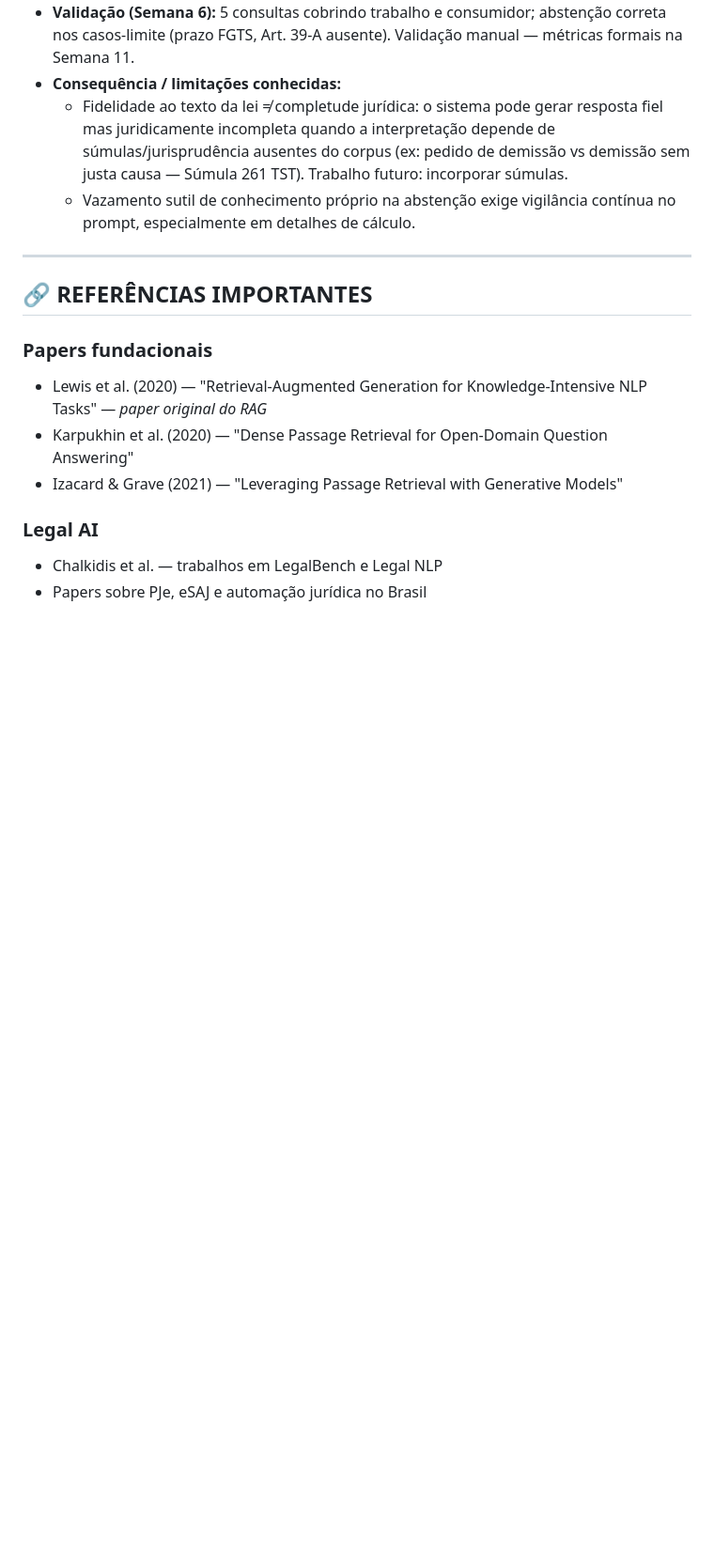
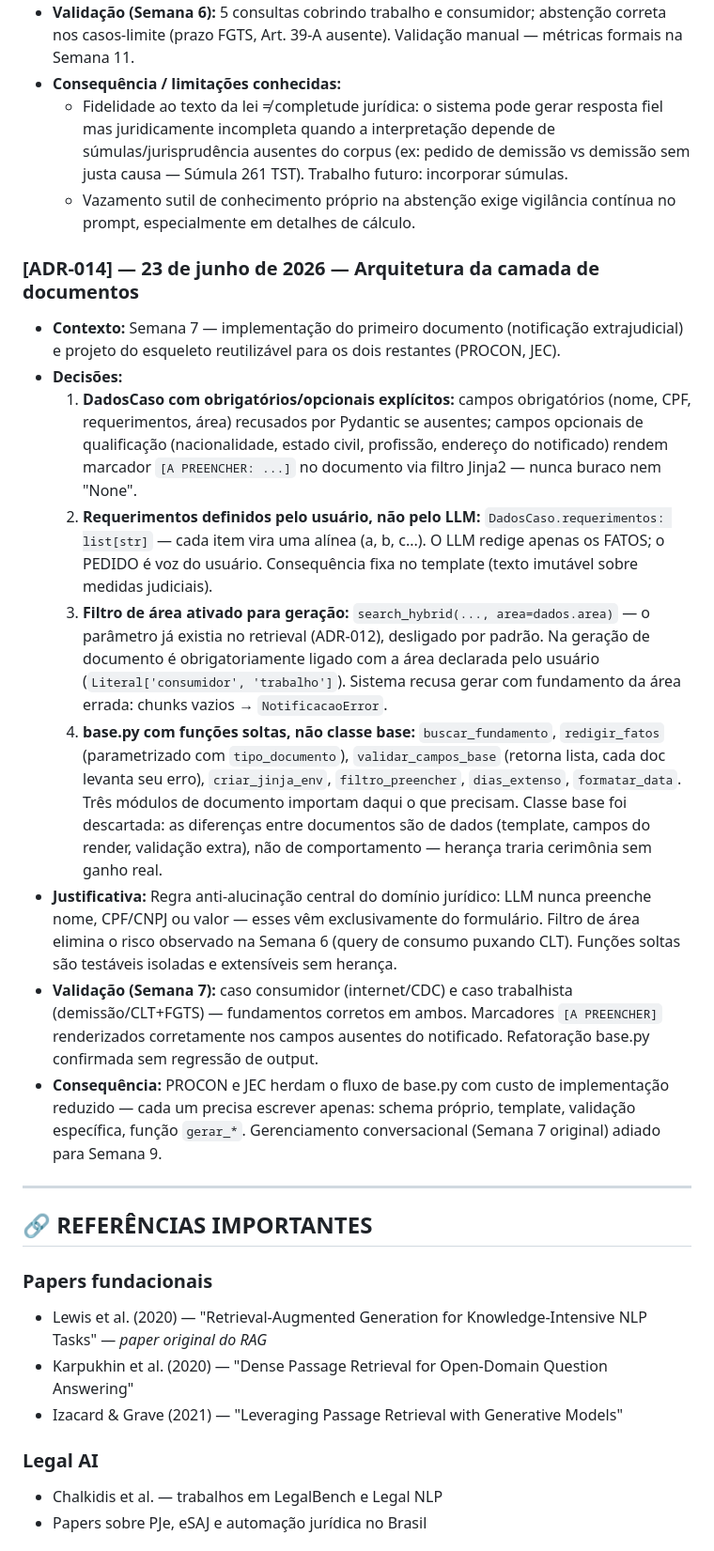
Before and after one commit to jontinhaa/jusbot, a Markdown page: CLAUDE.md, the part around one of its changes. Shown at 94% size. Drawn GitHub-style; blank space fills up the shorter version.

```diff
--- a/CLAUDE.md
+++ b/CLAUDE.md
@@ -609,6 +612,18 @@ Registre aqui qualquer decisão arquitetural ou de escopo tomada durante o proje
   - Fidelidade ao texto da lei ≠ completude jurídica: o sistema pode gerar resposta fiel mas juridicamente incompleta quando a interpretação depende de súmulas/jurisprudência ausentes do corpus (ex: pedido de demissão vs demissão sem justa causa — Súmula 261 TST). Trabalho futuro: incorporar súmulas.
   - Vazamento sutil de conhecimento próprio na abstenção exige vigilância contínua no prompt, especialmente em detalhes de cálculo.
 
+### [ADR-014] — 23 de junho de 2026 — Arquitetura da camada de documentos
+
+- **Contexto:** Semana 7 — implementação do primeiro documento (notificação extrajudicial) e projeto do esqueleto reutilizável para os dois restantes (PROCON, JEC).
+- **Decisões:**
+  1. **DadosCaso com obrigatórios/opcionais explícitos:** campos obrigatórios (nome, CPF, requerimentos, área) recusados por Pydantic se ausentes; campos opcionais de qualificação (nacionalidade, estado civil, profissão, endereço do notificado) rendem marcador `[A PREENCHER: ...]` no documento via filtro Jinja2 — nunca buraco nem "None".
+  2. **Requerimentos definidos pelo usuário, não pelo LLM:** `DadosCaso.requerimentos: list[str]` — cada item vira uma alínea (a, b, c...). O LLM redige apenas os FATOS; o PEDIDO é voz do usuário. Consequência fixa no template (texto imutável sobre medidas judiciais).
+  3. **Filtro de área ativado para geração:** `search_hybrid(..., area=dados.area)` — o parâmetro já existia no retrieval (ADR-012), desligado por padrão. Na geração de documento é obrigatoriamente ligado com a área declarada pelo usuário (`Literal['consumidor', 'trabalho']`). Sistema recusa gerar com fundamento da área errada: chunks vazios → `NotificacaoError`.
+  4. **base.py com funções soltas, não classe base:** `buscar_fundamento`, `redigir_fatos` (parametrizado com `tipo_documento`), `validar_campos_base` (retorna lista, cada doc levanta seu erro), `criar_jinja_env`, `filtro_preencher`, `dias_extenso`, `formatar_data`. Três módulos de documento importam daqui o que precisam. Classe base foi descartada: as diferenças entre documentos são de dados (template, campos do render, validação extra), não de comportamento — herança traria cerimônia sem ganho real.
+- **Justificativa:** Regra anti-alucinação central do domínio jurídico: LLM nunca preenche nome, CPF/CNPJ ou valor — esses vêm exclusivamente do formulário. Filtro de área elimina o risco observado na Semana 6 (query de consumo puxando CLT). Funções soltas são testáveis isoladas e extensíveis sem herança.
+- **Validação (Semana 7):** caso consumidor (internet/CDC) e caso trabalhista (demissão/CLT+FGTS) — fundamentos corretos em ambos. Marcadores `[A PREENCHER]` renderizados corretamente nos campos ausentes do notificado. Refatoração base.py confirmada sem regressão de output.
+- **Consequência:** PROCON e JEC herdam o fluxo de base.py com custo de implementação reduzido — cada um precisa escrever apenas: schema próprio, template, validação específica, função `gerar_*`. Gerenciamento conversacional (Semana 7 original) adiado para Semana 9.
+
 ---
 
 ## 🔗 REFERÊNCIAS IMPORTANTES
```
Also changed, not shown: other parts of CLAUDE.md (+8 -5 lines).
